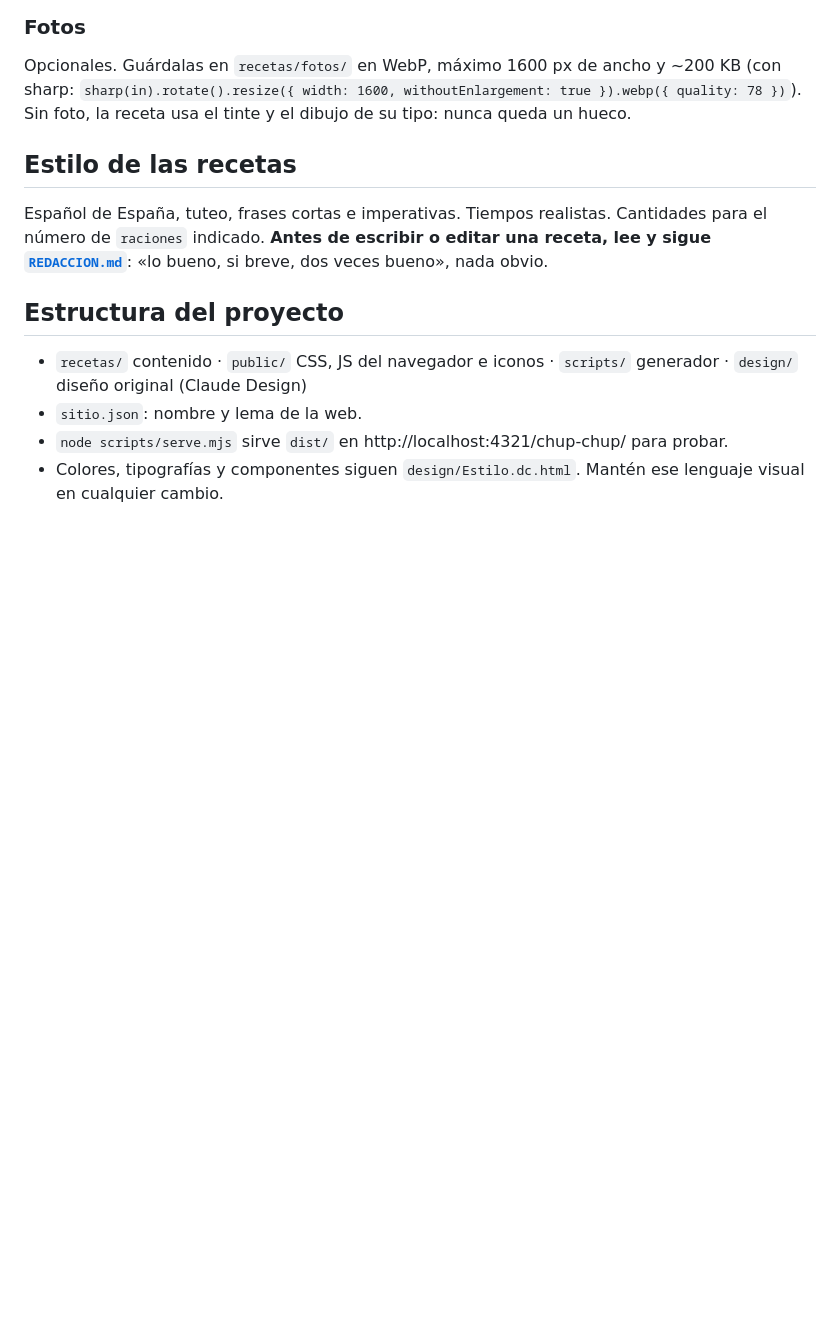
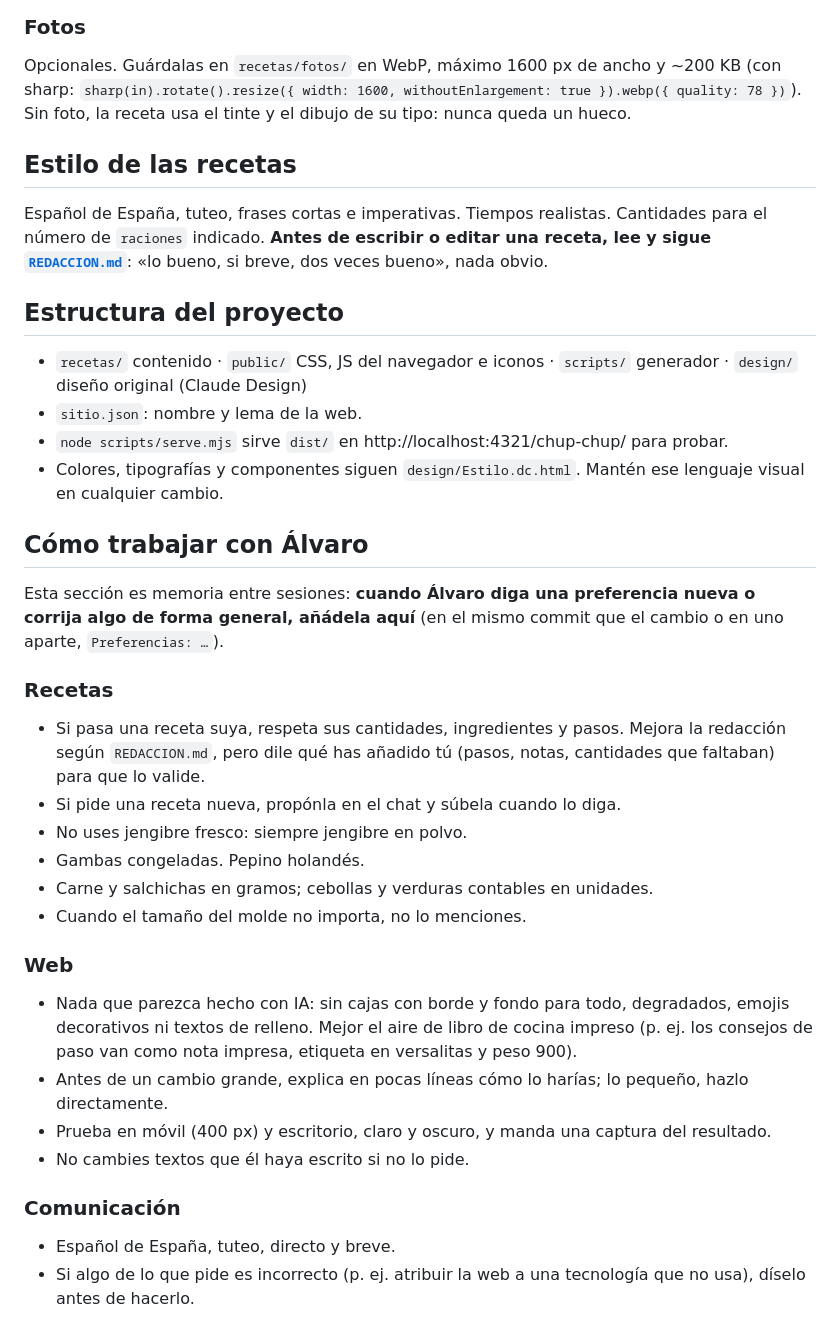
Before and after one commit to alvgm98/chup-chup, a Markdown page: CLAUDE.md, the part around the change. Rendered like a GitHub page; blank space fills up the shorter version.

Commit message:
Preferencias: cómo trabajar con Álvaro (memoria entre sesiones)
Co-Authored-By: Claude Opus 5.5 <noreply@anthropic.com>
Claude-Session: https://claude.ai/code/session_01H3Em4GgqUyYdU5icK3dJKD

```diff
--- a/CLAUDE.md
+++ b/CLAUDE.md
@@ -132,3 +132,26 @@ Español de España, tuteo, frases cortas e imperativas. Tiempos realistas. Cant
 - `sitio.json`: nombre y lema de la web.
 - `node scripts/serve.mjs` sirve `dist/` en http://localhost:4321/chup-chup/ para probar.
 - Colores, tipografías y componentes siguen `design/Estilo.dc.html`. Mantén ese lenguaje visual en cualquier cambio.
+
+## Cómo trabajar con Álvaro
+Esta sección es memoria entre sesiones: **cuando Álvaro diga una preferencia nueva o corrija algo de forma general, añádela aquí** (en el mismo commit que el cambio o en uno aparte, `Preferencias: …`).
+
+### Recetas
+- Si pasa una receta suya, respeta sus cantidades, ingredientes y pasos. Mejora la redacción según `REDACCION.md`,
+  pero dile qué has añadido tú (pasos, notas, cantidades que faltaban) para que lo valide.
+- Si pide una receta nueva, propónla en el chat y súbela cuando lo diga.
+- No uses jengibre fresco: siempre jengibre en polvo.
+- Gambas congeladas. Pepino holandés.
+- Carne y salchichas en gramos; cebollas y verduras contables en unidades.
+- Cuando el tamaño del molde no importa, no lo menciones.
+
+### Web
+- Nada que parezca hecho con IA: sin cajas con borde y fondo para todo, degradados, emojis decorativos ni textos de relleno.
+  Mejor el aire de libro de cocina impreso (p. ej. los consejos de paso van como nota impresa, etiqueta en versalitas y peso 900).
+- Antes de un cambio grande, explica en pocas líneas cómo lo harías; lo pequeño, hazlo directamente.
+- Prueba en móvil (400 px) y escritorio, claro y oscuro, y manda una captura del resultado.
+- No cambies textos que él haya escrito si no lo pide.
+
+### Comunicación
+- Español de España, tuteo, directo y breve.
+- Si algo de lo que pide es incorrecto (p. ej. atribuir la web a una tecnología que no usa), díselo antes de hacerlo.
```
